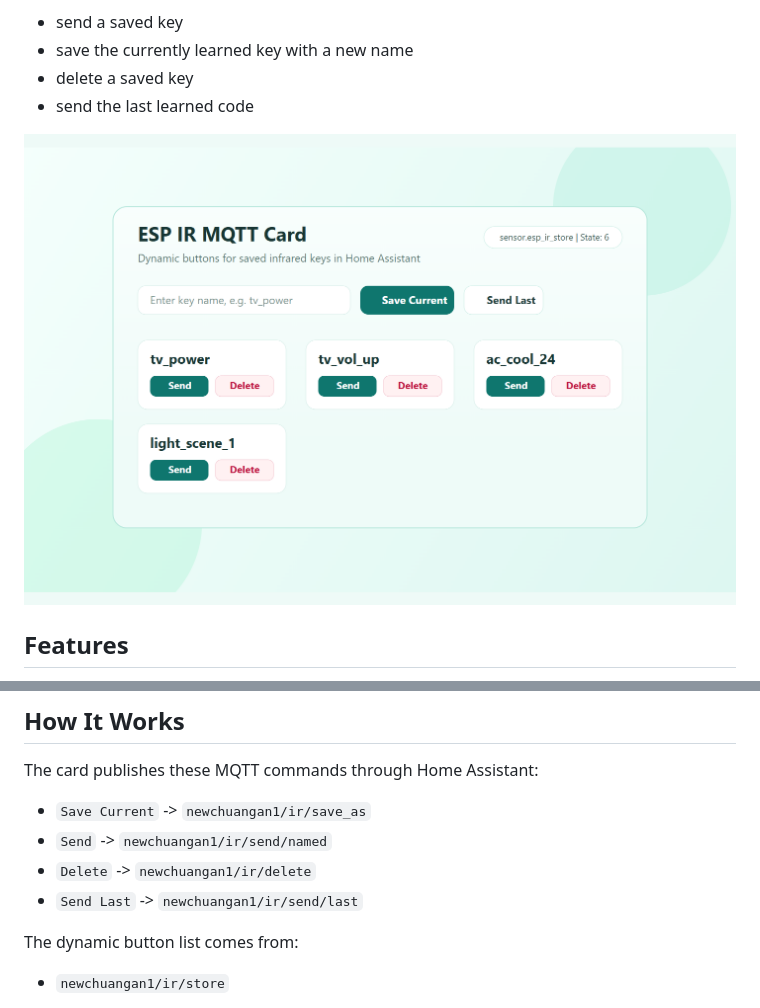
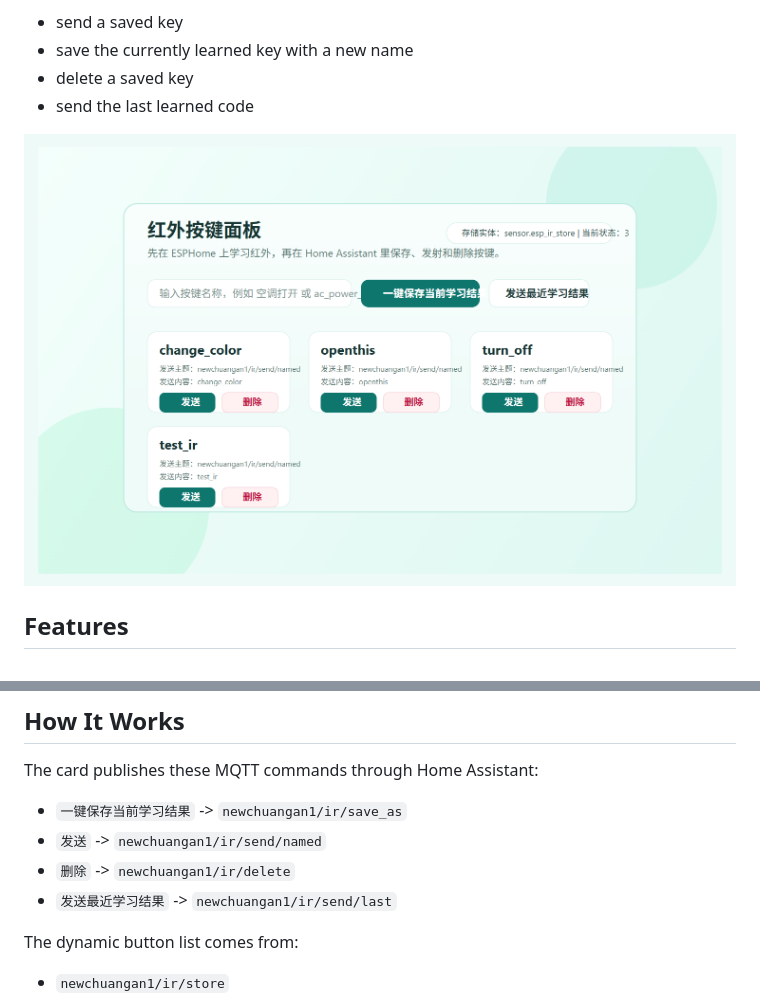
Before and after one commit to hxp830/esp-ir-mqtt-card, a Markdown page: README.md, 2 parts joined by grey strips. Rendered like a GitHub page; pictures changed too: assets/card-preview.png.

```diff
--- a/README.md
+++ b/README.md
@@ -111,10 +111,10 @@ default_example_name: test_ir
 
 The card publishes these MQTT commands through Home Assistant:
 
-- `Save Current` -> `newchuangan1/ir/save_as`
-- `Send` -> `newchuangan1/ir/send/named`
-- `Delete` -> `newchuangan1/ir/delete`
-- `Send Last` -> `newchuangan1/ir/send/last`
+- `一键保存当前学习结果` -> `newchuangan1/ir/save_as`
+- `发送` -> `newchuangan1/ir/send/named`
+- `删除` -> `newchuangan1/ir/delete`
+- `发送最近学习结果` -> `newchuangan1/ir/send/last`
 
 The dynamic button list comes from:
 
```
Also changed, not shown: 2 other files.
